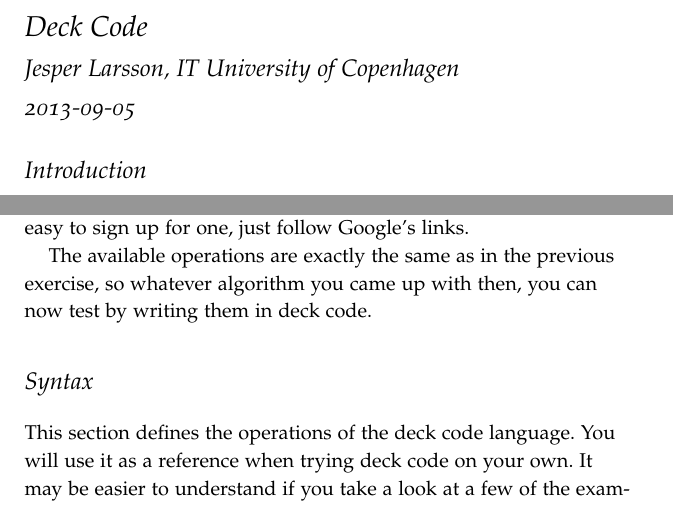
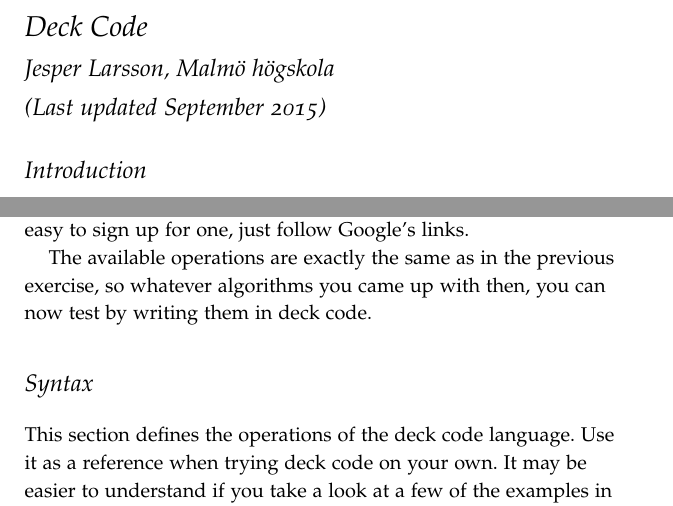
Before and after one commit to njlarsson/Card-Deck-Processor, a LaTeX document (ex-interpreter.tex): two parts of page 1 of 6, joined at a grey line, cut so that both start at the same text. Compiled offline with pdfLaTeX.

Commit message:
Changes for da370a Mah.

```diff
--- a/ex-interpreter.tex
+++ b/ex-interpreter.tex
@@ -22,8 +22,8 @@
 \lstset{basicstyle=\normalfont\ttfamily\small,frame=single,rulecolor=\color{gray!40}}
 
 \title{Deck Code}
-\author{Jesper Larsson, IT University of Copenhagen}
-\date{2013-09-05}
+\author{Jesper Larsson, Malmö högskola}
+\date{(Last updated September 2015)}
 
 \begin{document}
 \maketitle
@@ -52,14 +52,13 @@ in. If you don't have a Google account, it is easy to sign up for one,
 just follow Google's links.
 
 The available operations are exactly the same as in the previous
-exercise, so whatever algorithm you came up with then, you can now
+exercise, so whatever algorithms you came up with then, you can now
 test by writing them in deck code.
 
 %% ===============================================
 \section{Syntax}\label{sec-syntax}
 
-This section defines the operations of the deck code language. You
-will use it as a reference when trying deck code on your own. It may
+This section defines the operations of the deck code language. Use it as a reference when trying deck code on your own. It may
 be easier to understand if you take a look at a few of the examples in
 the next section before getting into all the details.
 
```
Also changed, not shown: ex-naturallang.tex (+4 -2 lines).
